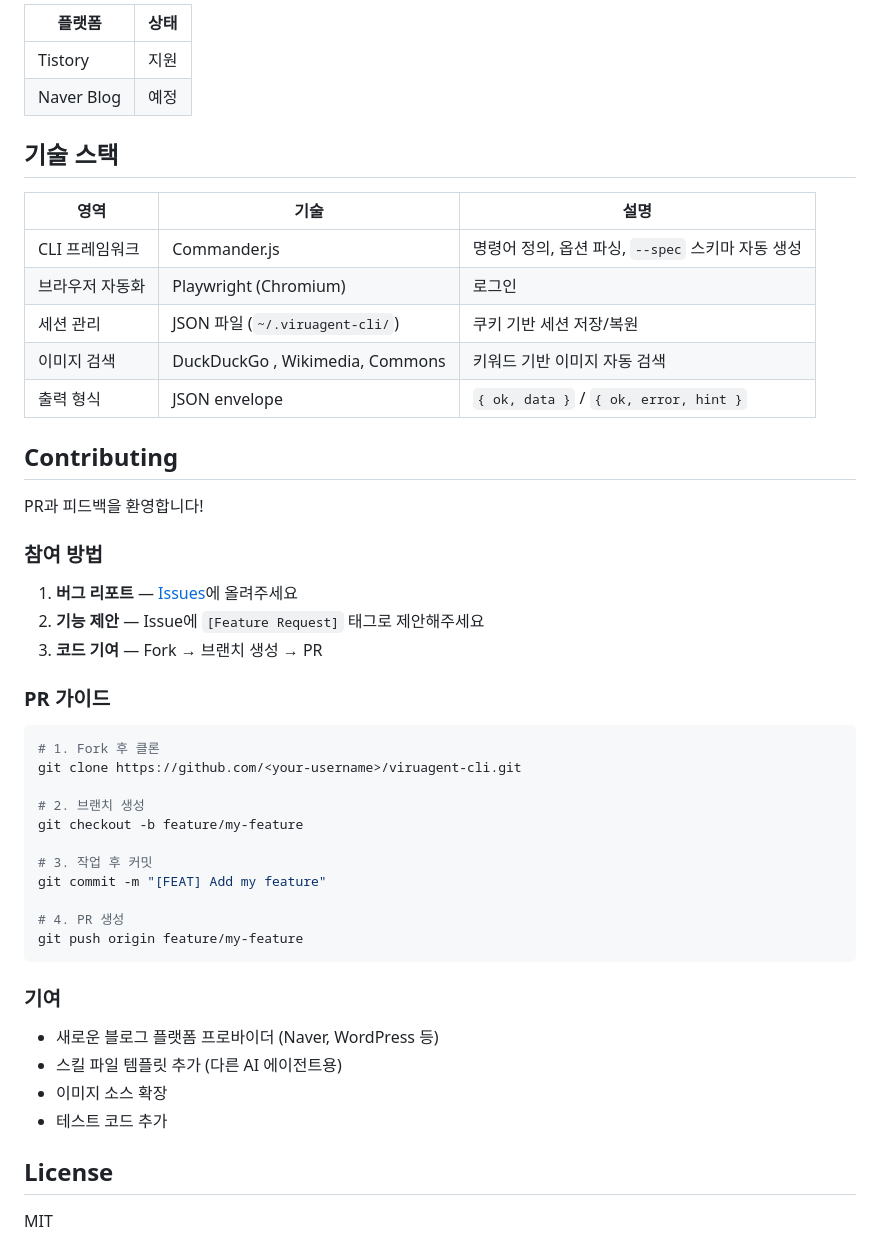
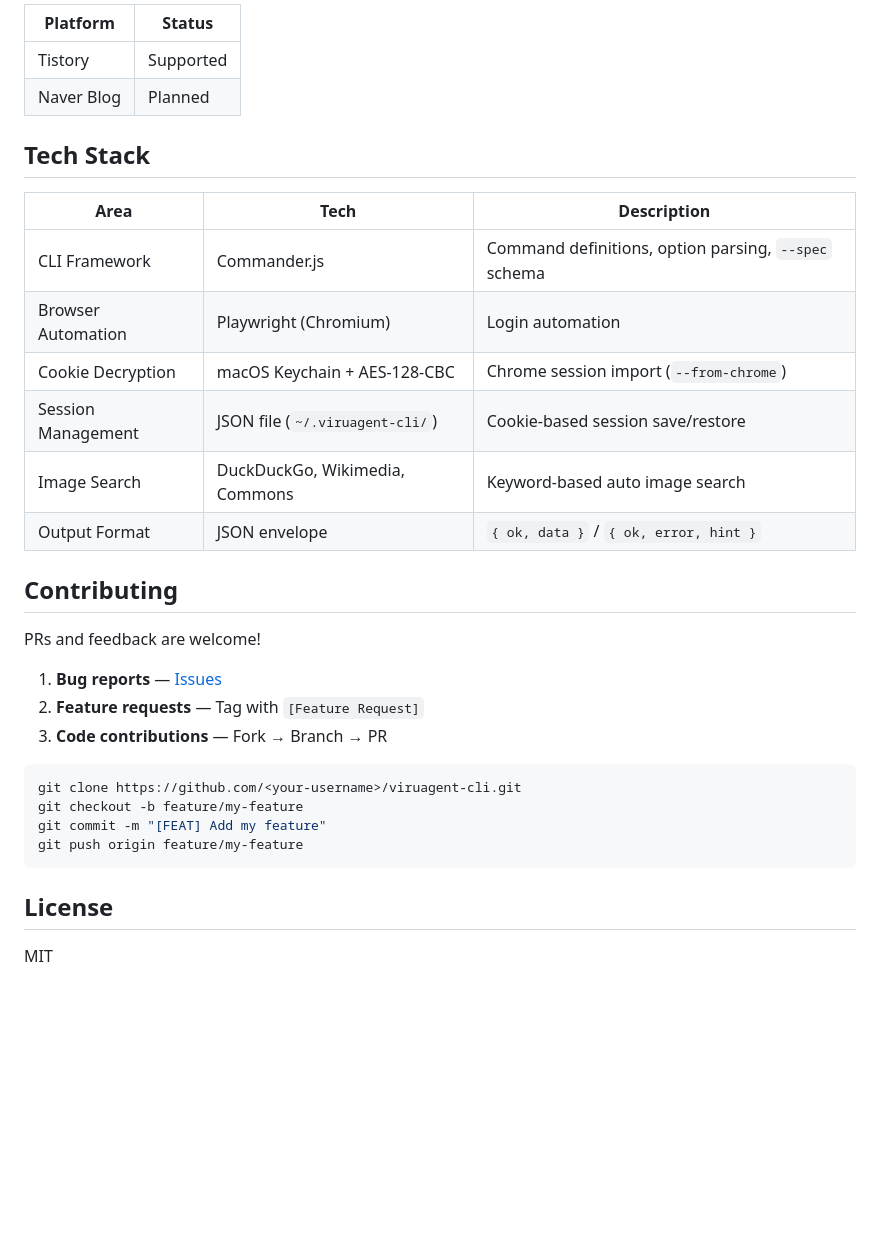
Before and after one commit to greekr4/viruagent-cli, a Markdown page: README.md, the part around one of its changes. Drawn GitHub-style; blank space fills up the shorter version.

````diff
--- a/README.md
+++ b/README.md
@@ -71,51 +88,34 @@ Tell the user that viruagent-cli installation is complete.
 
-| 플랫폼     | 상태 |
-| ---------- | ---- |
-| Tistory    | 지원 |
-| Naver Blog | 예정 |
+| Platform | Status |
+| --- | --- |
+| Tistory | Supported |
+| Naver Blog | Planned |
 
-## 기술 스택
+## Tech Stack
 
-| 영역            | 기술                            | 설명                                              |
-| --------------- | ------------------------------- | ------------------------------------------------- |
-| CLI 프레임워크  | Commander.js                    | 명령어 정의, 옵션 파싱, `--spec` 스키마 자동 생성 |
-| 브라우저 자동화 | Playwright (Chromium)           | 로그인                                            |
-| 세션 관리       | JSON 파일 (`~/.viruagent-cli/`) | 쿠키 기반 세션 저장/복원                          |
-| 이미지 검색     | DuckDuckGo , Wikimedia, Commons | 키워드 기반 이미지 자동 검색                      |
-| 출력 형식       | JSON envelope                   | `{ ok, data }` / `{ ok, error, hint }`            |
+| Area | Tech | Description |
+| --- | --- | --- |
+| CLI Framework | Commander.js | Command definitions, option parsing, `--spec` schema |
+| Browser Automation | Playwright (Chromium) | Login automation |
+| Cookie Decryption | macOS Keychain + AES-128-CBC | Chrome session import (`--from-chrome`) |
+| Session Management | JSON file (`~/.viruagent-cli/`) | Cookie-based session save/restore |
+| Image Search | DuckDuckGo, Wikimedia, Commons | Keyword-based auto image search |
+| Output Format | JSON envelope | `{ ok, data }` / `{ ok, error, hint }` |
 
 ## Contributing
 
-PR과 피드백을 환영합니다!
+PRs and feedback are welcome!
 
-### 참여 방법
-
-1. **버그 리포트** — [Issues](https://github.com/greekr4/viruagent-cli/issues)에 올려주세요
-2. **기능 제안** — Issue에 `[Feature Request]` 태그로 제안해주세요
-3. **코드 기여** — Fork → 브랜치 생성 → PR
-
-### PR 가이드
+1. **Bug reports** — [Issues](https://github.com/greekr4/viruagent-cli/issues)
+2. **Feature requests** — Tag with `[Feature Request]`
+3. **Code contributions** — Fork → Branch → PR
 
 ```bash
-# 1. Fork 후 클론
 git clone https://github.com/<your-username>/viruagent-cli.git
-
-# 2. 브랜치 생성
 git checkout -b feature/my-feature
-
-# 3. 작업 후 커밋
 git commit -m "[FEAT] Add my feature"
-
-# 4. PR 생성
 git push origin feature/my-feature
 ```
-
-### 기여
-
-- 새로운 블로그 플랫폼 프로바이더 (Naver, WordPress 등)
-- 스킬 파일 템플릿 추가 (다른 AI 에이전트용)
-- 이미지 소스 확장
-- 테스트 코드 추가
 
 ## License
 
````
Also changed, not shown: other parts of README.md (+48 -31 lines), README.ko.md (added, +122 -0 lines).
